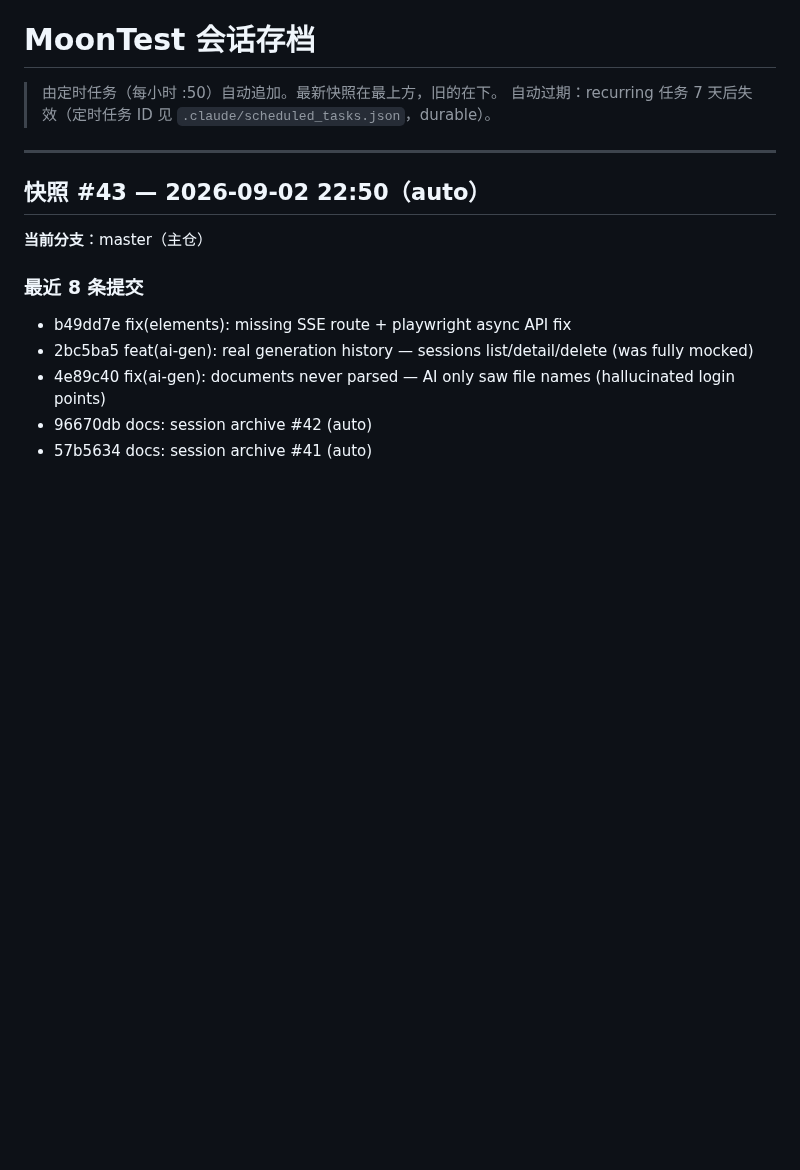
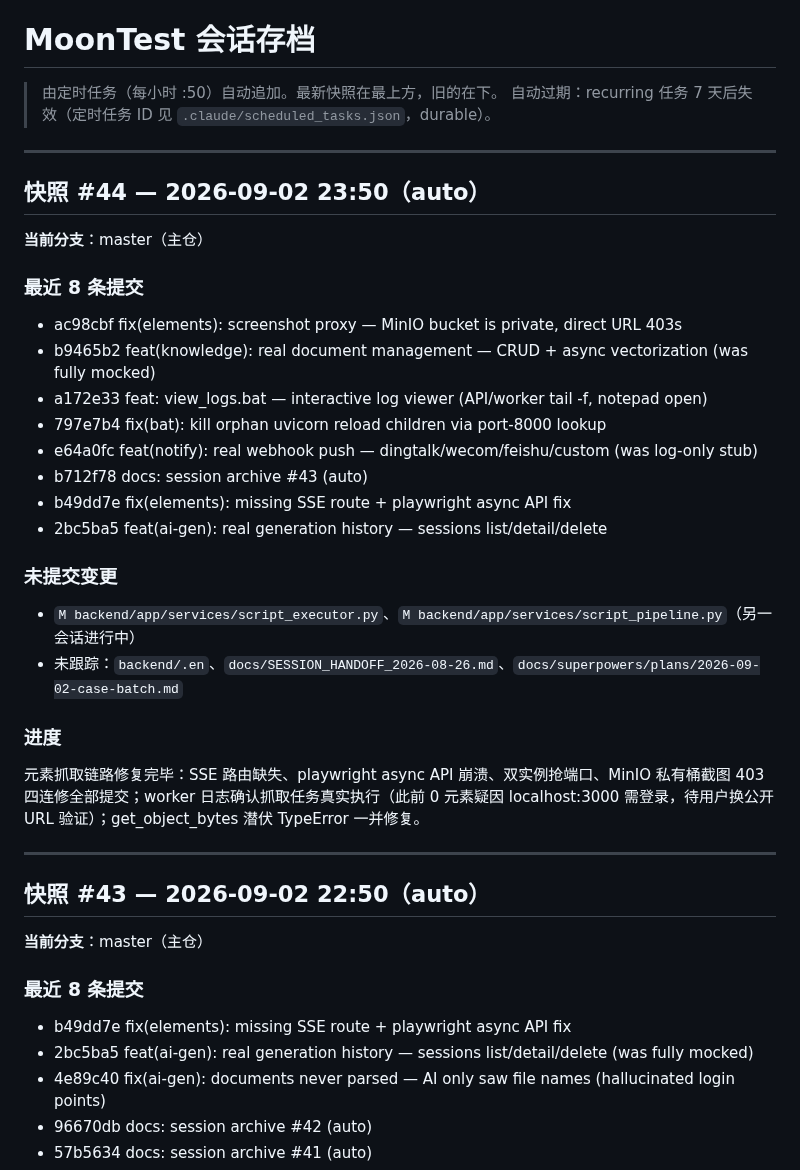
Before and after one commit to moon136lf/testhub_platform-main, a Markdown page: docs/SESSION_ARCHIVE.md, the part around the change. GitHub-like rendering; blank space fills up the shorter version.

Commit message:
docs: session archive #44 (auto)

```diff
--- a/docs/SESSION_ARCHIVE.md
+++ b/docs/SESSION_ARCHIVE.md
@@ -2,6 +2,29 @@
 
 > 由定时任务（每小时 :50）自动追加。最新快照在最上方，旧的在下。
 > 自动过期：recurring 任务 7 天后失效（定时任务 ID 见 `.claude/scheduled_tasks.json`，durable）。
+
+---
+
+## 快照 #44 — 2026-09-02 23:50（auto）
+
+**当前分支**：master（主仓）
+
+### 最近 8 条提交
+- ac98cbf fix(elements): screenshot proxy — MinIO bucket is private, direct URL 403s
+- b9465b2 feat(knowledge): real document management — CRUD + async vectorization (was fully mocked)
+- a172e33 feat: view_logs.bat — interactive log viewer (API/worker tail -f, notepad open)
+- 797e7b4 fix(bat): kill orphan uvicorn reload children via port-8000 lookup
+- e64a0fc feat(notify): real webhook push — dingtalk/wecom/feishu/custom (was log-only stub)
+- b712f78 docs: session archive #43 (auto)
+- b49dd7e fix(elements): missing SSE route + playwright async API fix
+- 2bc5ba5 feat(ai-gen): real generation history — sessions list/detail/delete
+
+### 未提交变更
+- `M backend/app/services/script_executor.py`、`M backend/app/services/script_pipeline.py`（另一会话进行中）
+- 未跟踪：`backend/.en`、`docs/SESSION_HANDOFF_2026-08-26.md`、`docs/superpowers/plans/2026-09-02-case-batch.md`
+
+### 进度
+元素抓取链路修复完毕：SSE 路由缺失、playwright async API 崩溃、双实例抢端口、MinIO 私有桶截图 403 四连修全部提交；worker 日志确认抓取任务真实执行（此前 0 元素疑因 localhost:3000 需登录，待用户换公开 URL 验证）；get_object_bytes 潜伏 TypeError 一并修复。
 
 ---
 
```
